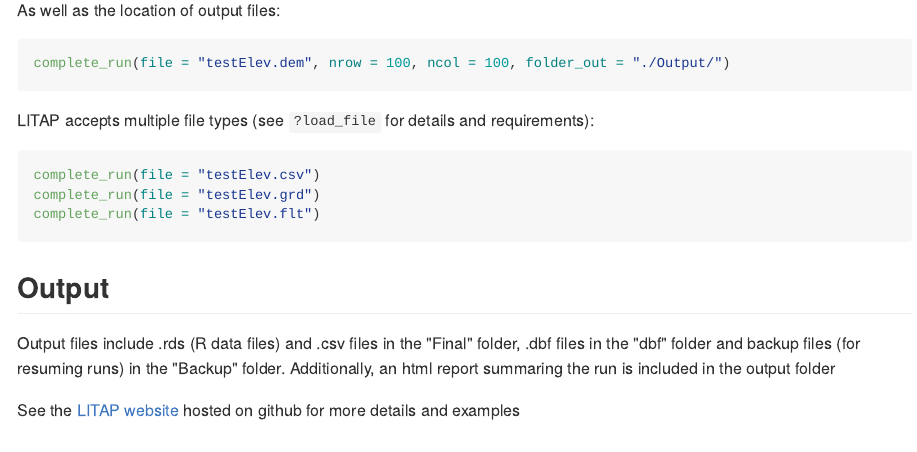
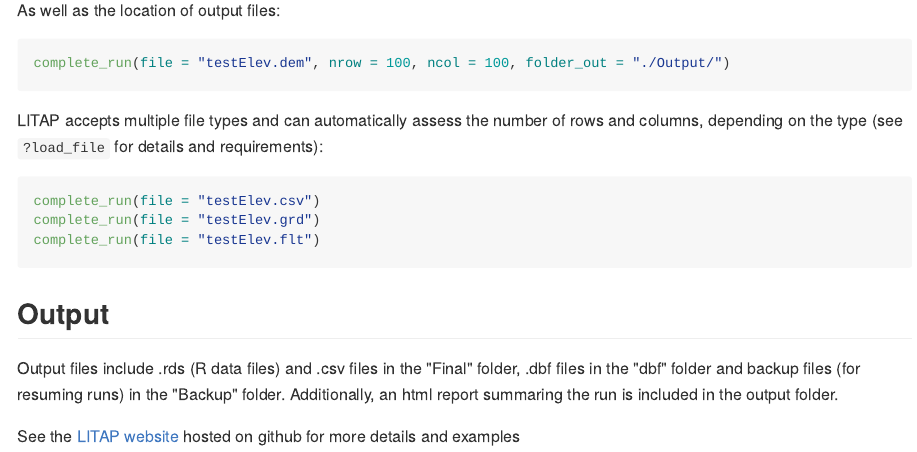
Before and after one commit to FRDC-SHL/LITAP, an R Markdown document (README.Rmd): the page in a window 1100 px wide, from 710 px down. The pictures show the output file README.md that the author committed with the source, drawn offline in the style of GitHub.

Commit message:
Update README

````diff
--- a/README.Rmd
+++ b/README.Rmd
@@ -40,7 +40,7 @@
 complete_run(file = "testElev.dem", nrow = 100, ncol = 100, folder_out = "./Output/")
 ```
 
-LITAP accepts multiple file types (see `?load_file` for details and requirements):
+LITAP accepts multiple file types and can automatically assess the number of rows and columns, depending on the type (see `?load_file` for details and requirements):
 
 ```{r}
 complete_run(file = "testElev.csv")
@@ -51,6 +51,6 @@
 
 ## Output
 
-Output files include .rds (R data files) and .csv files in the "Final" folder, .dbf files in the "dbf" folder and backup files (for resuming runs) in the "Backup" folder. Additionally, an html report summaring the run is included in the output folder
+Output files include .rds (R data files) and .csv files in the "Final" folder, .dbf files in the "dbf" folder and backup files (for resuming runs) in the "Backup" folder. Additionally, an html report summaring the run is included in the output folder.
 
 See the [LITAP website](http://steffilazerte.github.io/LITAP/) hosted on github for more details and examples
````
Also changed, not shown: README.md, 1 other file.
